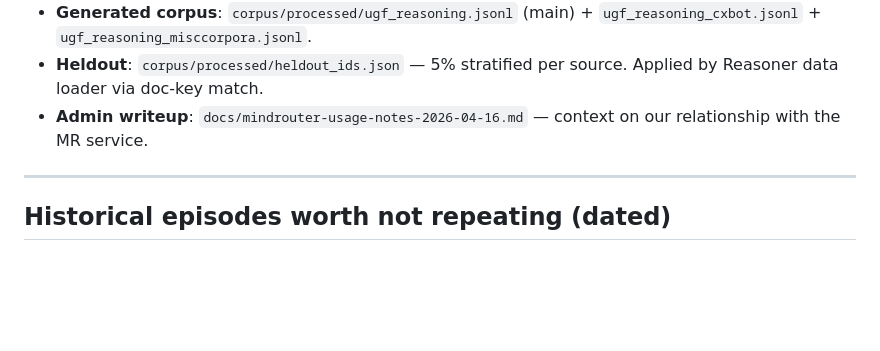
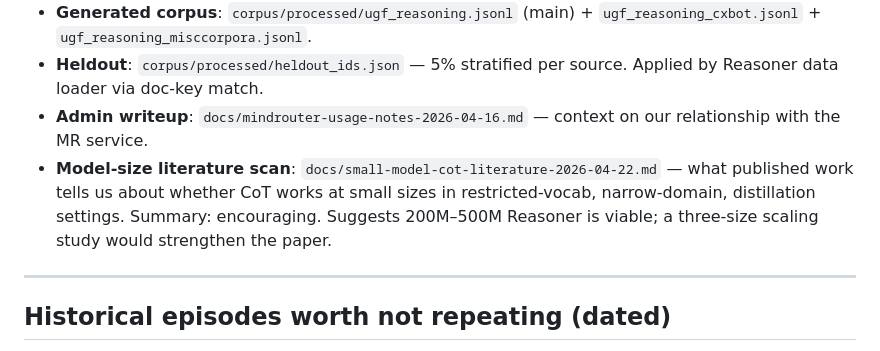
Before and after one commit to bertybaums/compression, a Markdown page: CLAUDE.md, the part around the change. Rendered like a GitHub page; blank space fills up the shorter version.

```diff
--- a/CLAUDE.md
+++ b/CLAUDE.md
@@ -83,6 +83,7 @@ Or (cleaner, not yet done): port the `AsyncTokenBucket` pattern into `generate_p
 - **Generated corpus**: `corpus/processed/ugf_reasoning.jsonl` (main) + `ugf_reasoning_cxbot.jsonl` + `ugf_reasoning_misccorpora.jsonl`.
 - **Heldout**: `corpus/processed/heldout_ids.json` — 5% stratified per source. Applied by Reasoner data loader via doc-key match.
 - **Admin writeup**: `docs/mindrouter-usage-notes-2026-04-16.md` — context on our relationship with the MR service.
+- **Model-size literature scan**: `docs/small-model-cot-literature-2026-04-22.md` — what published work tells us about whether CoT works at small sizes in restricted-vocab, narrow-domain, distillation settings. Summary: encouraging. Suggests 200M–500M Reasoner is viable; a three-size scaling study would strengthen the paper.
 
 ---
 
```
Also changed, not shown: docs/small-model-cot-literature-2026-04-22.md (added, +109 -0 lines).
